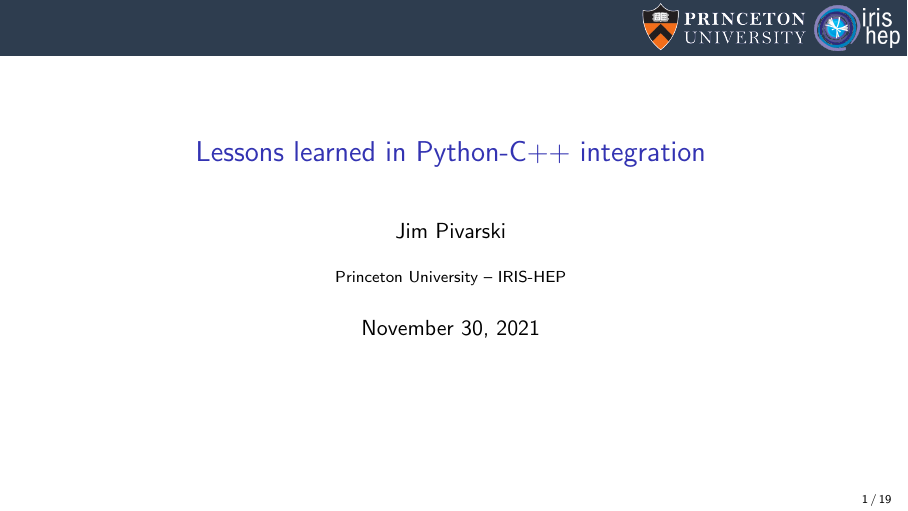
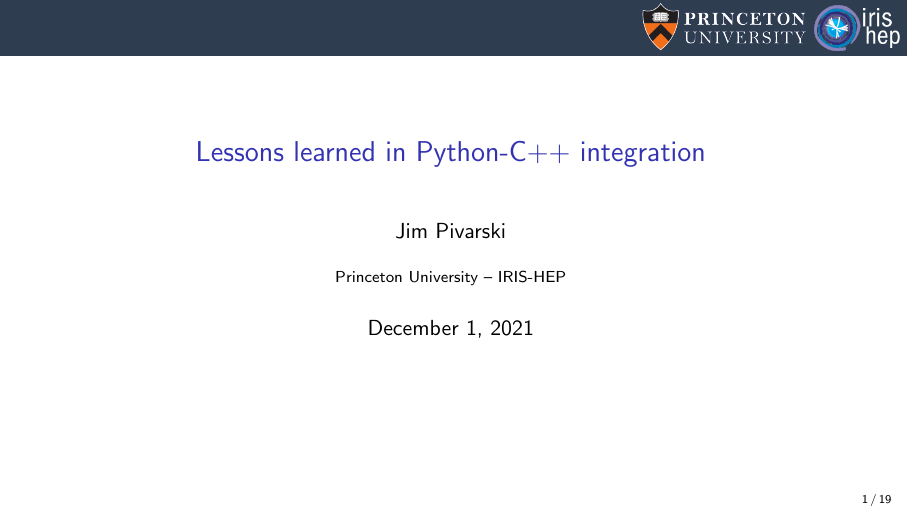
Before and after one commit to jpivarski-talks/2011-11-30-acat-python-cpp, LaTeX slides (main.tex): page 1 of 43. Compiled offline with pdfLaTeX.

Commit message:
Now the date is known.

```diff
--- a/main.tex
+++ b/main.tex
@@ -35,7 +35,7 @@
 \title[2011-11-30-acat-python-cpp]{Lessons learned in Python-C++ integration}
 \author{Jim Pivarski}
 \institute{Princeton University -- IRIS-HEP}
-\date{November 30, 2021}
+\date{December 1, 2021}
 
 \usetikzlibrary{shapes.callouts}
 
```
